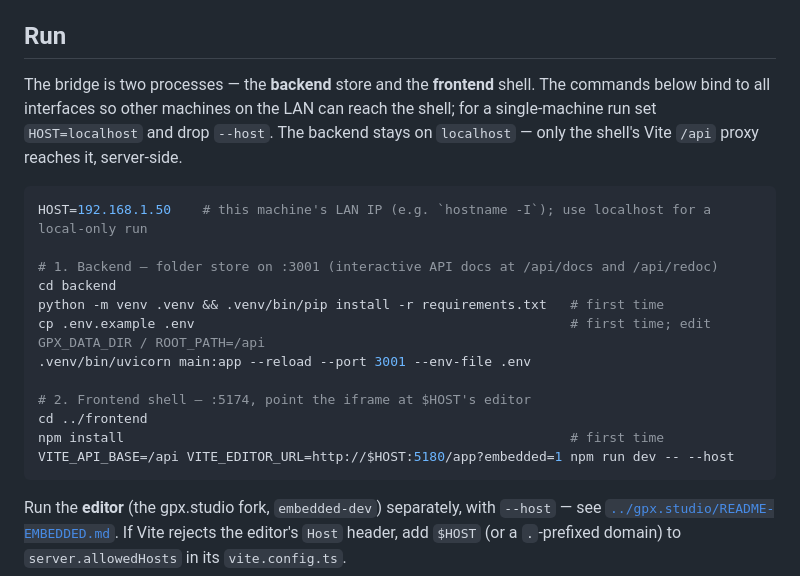
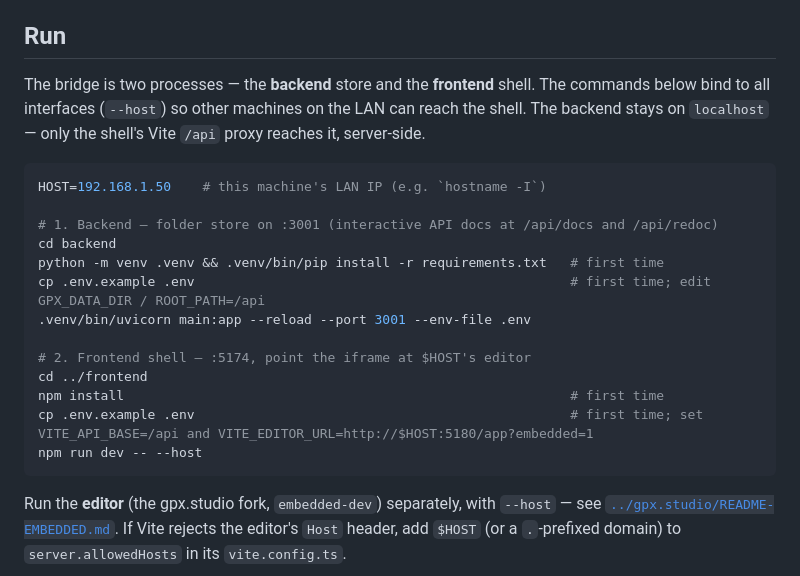
Before and after one commit to kludda/gpx.studio-bridge, a Markdown page: README.md, the part around the change. Drawn GitHub-style.

Commit message:
Run section: LAN-only, .env-file driven
Drop the localhost/single-machine variants and the inline env-var form;
the frontend now reads frontend/.env (copy from .env.example) like the
backend already does.

Co-Authored-By: Claude Opus 4.8 <noreply@anthropic.com>

````diff
--- a/README.md
+++ b/README.md
@@ -11,12 +11,11 @@ last-write-wins via polling.
 ## Run
 
 The bridge is two processes — the **backend** store and the **frontend** shell. The commands below
-bind to all interfaces so other machines on the LAN can reach the shell; for a single-machine run set
-`HOST=localhost` and drop `--host`. The backend stays on `localhost` — only the shell's Vite `/api`
-proxy reaches it, server-side.
+bind to all interfaces (`--host`) so other machines on the LAN can reach the shell. The backend stays
+on `localhost` — only the shell's Vite `/api` proxy reaches it, server-side.
 
 ```bash
-HOST=192.168.1.50    # this machine's LAN IP (e.g. `hostname -I`); use localhost for a local-only run
+HOST=192.168.1.50    # this machine's LAN IP (e.g. `hostname -I`)
 
 # 1. Backend — folder store on :3001 (interactive API docs at /api/docs and /api/redoc)
 cd backend
@@ -27,7 +26,8 @@ cp .env.example .env                                                # first time
 # 2. Frontend shell — :5174, point the iframe at $HOST's editor
 cd ../frontend
 npm install                                                         # first time
-VITE_API_BASE=/api VITE_EDITOR_URL=http://$HOST:5180/app?embedded=1 npm run dev -- --host
+cp .env.example .env                                                # first time; set VITE_API_BASE=/api and VITE_EDITOR_URL=http://$HOST:5180/app?embedded=1
+npm run dev -- --host
 ```
 
 Run the **editor** (the gpx.studio fork, `embedded-dev`) separately, with `--host` — see
````
